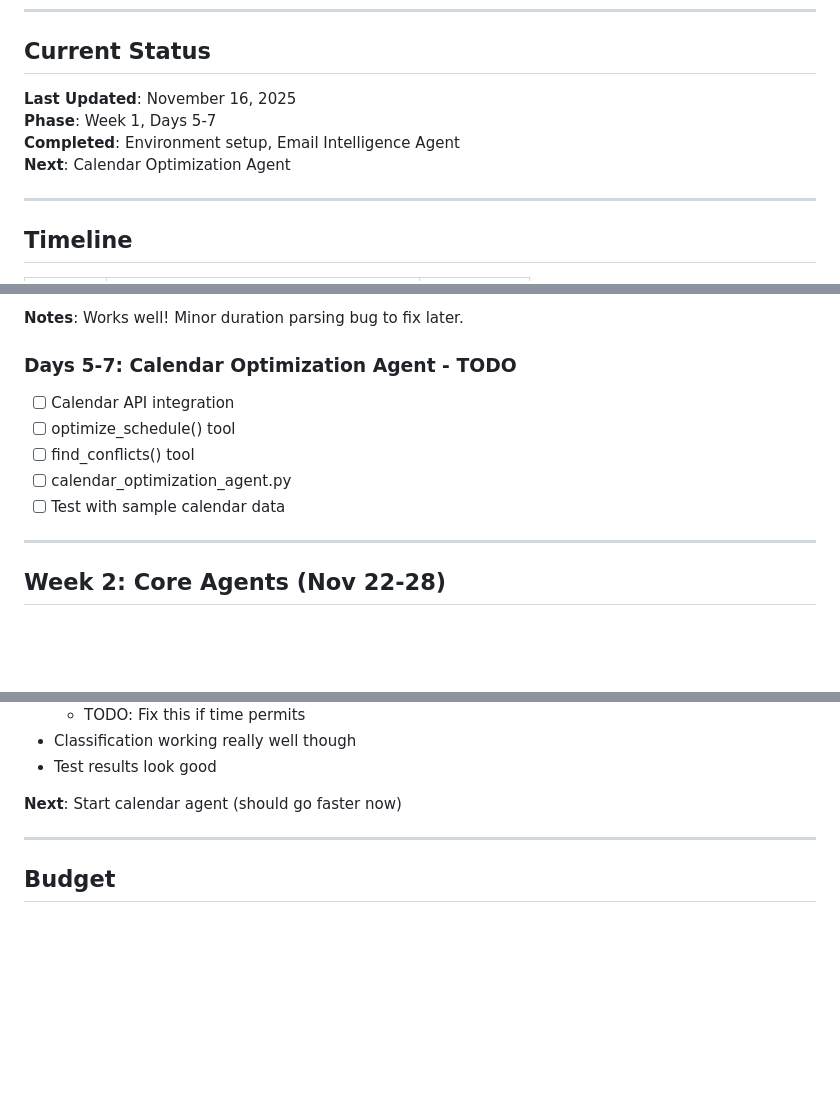
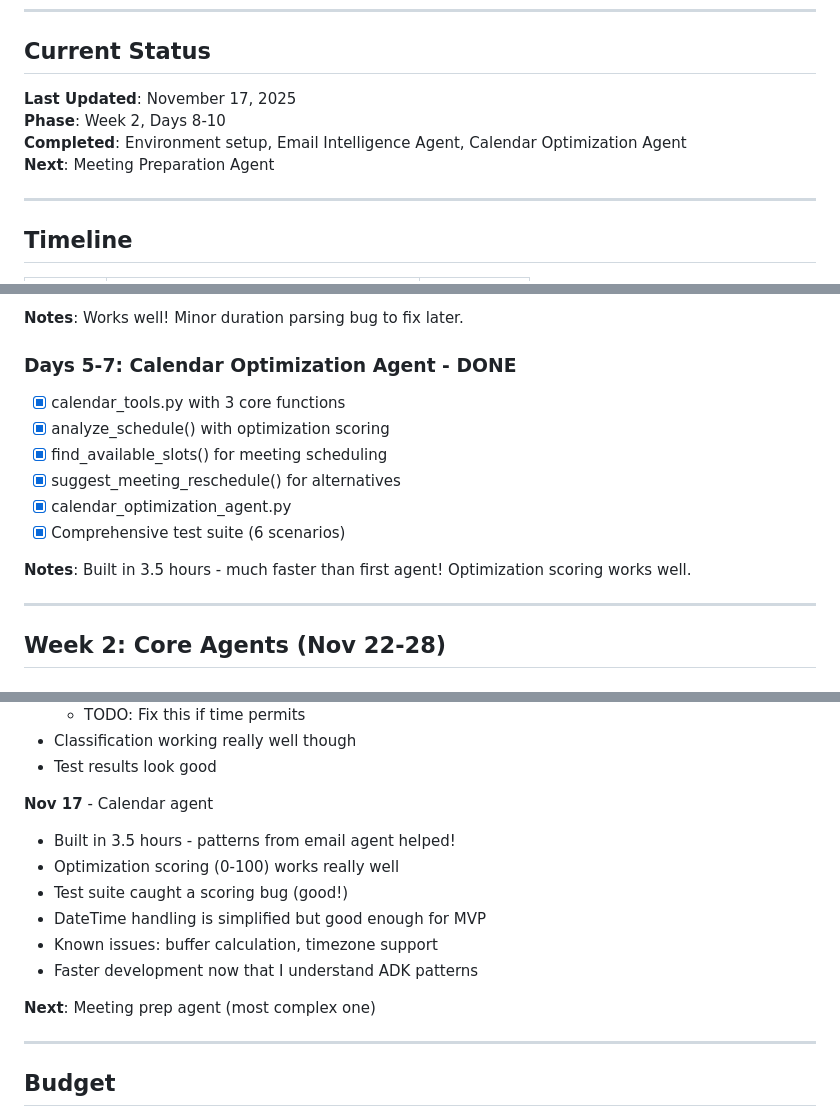
Before and after one commit to thapliyalatul19/ProFlow-Agent, a Markdown page: PROJECT_TRACKER.md, 3 parts joined by grey strips. Drawn GitHub-style; blank space fills up the shorter version.

```diff
--- a/PROJECT_TRACKER.md
+++ b/PROJECT_TRACKER.md
@@ -8,10 +8,10 @@
 
 ## Current Status
 
-**Last Updated**: November 16, 2025
-**Phase**: Week 1, Days 5-7
-**Completed**: Environment setup, Email Intelligence Agent
-**Next**: Calendar Optimization Agent
+**Last Updated**: November 17, 2025
+**Phase**: Week 2, Days 8-10
+**Completed**: Environment setup, Email Intelligence Agent, Calendar Optimization Agent
+**Next**: Meeting Preparation Agent
 
 ---
 
@@ -44,12 +44,15 @@
 
 **Notes**: Works well! Minor duration parsing bug to fix later.
 
-### Days 5-7: Calendar Optimization Agent - TODO
-- [ ] Calendar API integration
-- [ ] optimize_schedule() tool
-- [ ] find_conflicts() tool
-- [ ] calendar_optimization_agent.py
-- [ ] Test with sample calendar data
+### Days 5-7: Calendar Optimization Agent - DONE
+- [x] calendar_tools.py with 3 core functions
+- [x] analyze_schedule() with optimization scoring
+- [x] find_available_slots() for meeting scheduling
+- [x] suggest_meeting_reschedule() for alternatives
+- [x] calendar_optimization_agent.py
+- [x] Comprehensive test suite (6 scenarios)
+
+**Notes**: Built in 3.5 hours - much faster than first agent! Optimization scoring works well.
 
 ---
 
@@ -142,7 +145,15 @@
 - Classification working really well though
 - Test results look good
 
-**Next**: Start calendar agent (should go faster now)
+**Nov 17** - Calendar agent
+- Built in 3.5 hours - patterns from email agent helped!
+- Optimization scoring (0-100) works really well
+- Test suite caught a scoring bug (good!)
+- DateTime handling is simplified but good enough for MVP
+- Known issues: buffer calculation, timezone support
+- Faster development now that I understand ADK patterns
+
+**Next**: Meeting prep agent (most complex one)
 
 ---
 
```
Also changed, not shown: other parts of PROJECT_TRACKER.md (+2 -2 lines), DEVELOPMENT_NOTES.md (+90 -2 lines).
